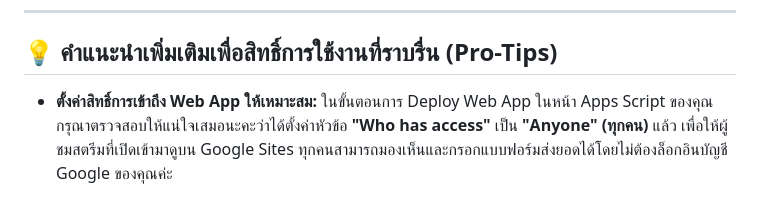
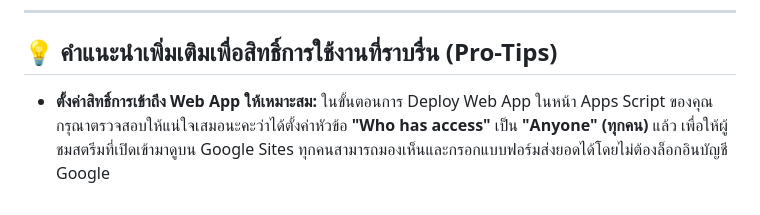
Before and after one commit to pskung/vtuber-secure-tips, a Markdown page: README.md, the part around the change. Rendered like a GitHub page.

```diff
--- a/README.md
+++ b/README.md
@@ -293,4 +293,4 @@
 
 ## 💡 คำแนะนำเพิ่มเติมเพื่อสิทธิ์การใช้งานที่ราบรื่น (Pro-Tips)
 
-*   **ตั้งค่าสิทธิ์การเข้าถึง Web App ให้เหมาะสม:** ในขั้นตอนการ Deploy Web App ในหน้า Apps Script ของคุณ กรุณาตรวจสอบให้แน่ใจเสมอนะคะว่าได้ตั้งค่าหัวข้อ **"Who has access"** เป็น **"Anyone" (ทุกคน)** แล้ว เพื่อให้ผู้ชมสตรีมที่เปิดเข้ามาดูบน Google Sites ทุกคนสามารถมองเห็นและกรอกแบบฟอร์มส่งยอดได้โดยไม่ต้องล็อกอินบัญชี Google ของคุณค่ะ
+*   **ตั้งค่าสิทธิ์การเข้าถึง Web App ให้เหมาะสม:** ในขั้นตอนการ Deploy Web App ในหน้า Apps Script ของคุณ กรุณาตรวจสอบให้แน่ใจเสมอนะคะว่าได้ตั้งค่าหัวข้อ **"Who has access"** เป็น **"Anyone" (ทุกคน)** แล้ว เพื่อให้ผู้ชมสตรีมที่เปิดเข้ามาดูบน Google Sites ทุกคนสามารถมองเห็นและกรอกแบบฟอร์มส่งยอดได้โดยไม่ต้องล็อกอินบัญชี Google
```
